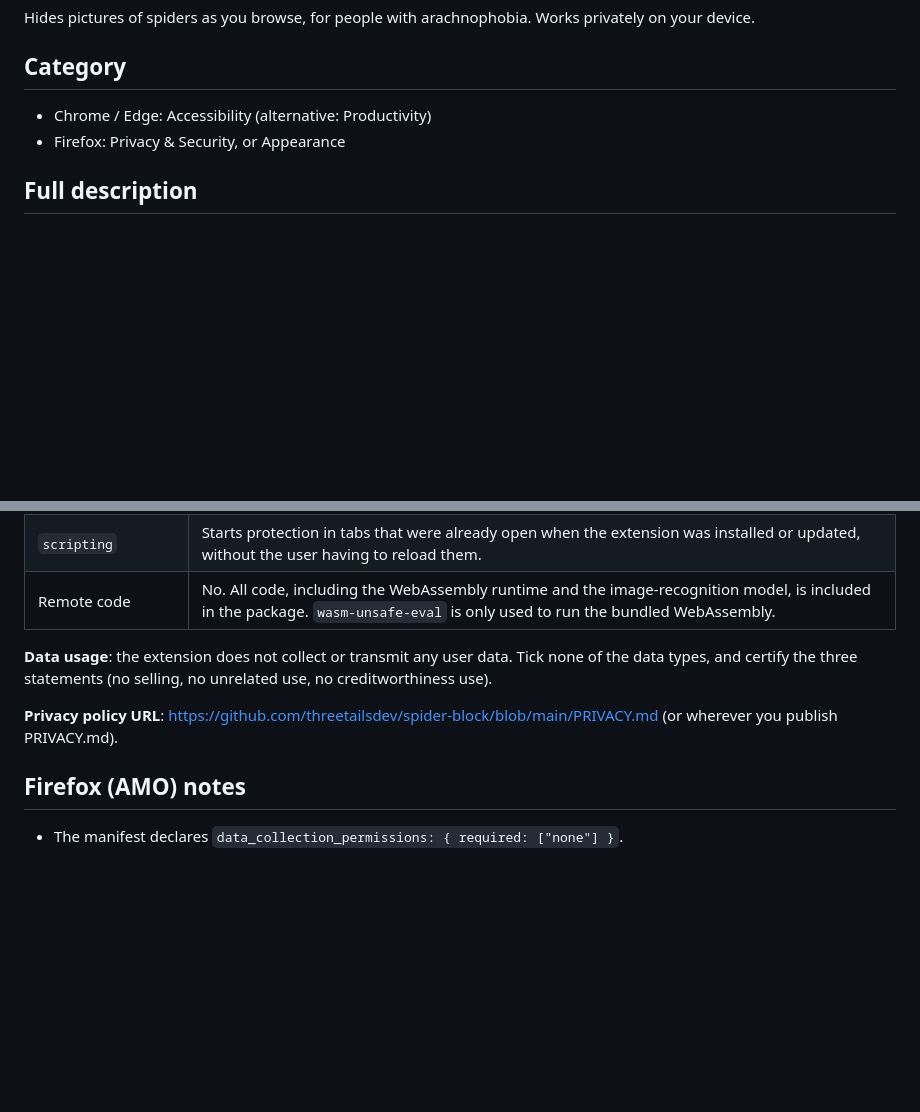
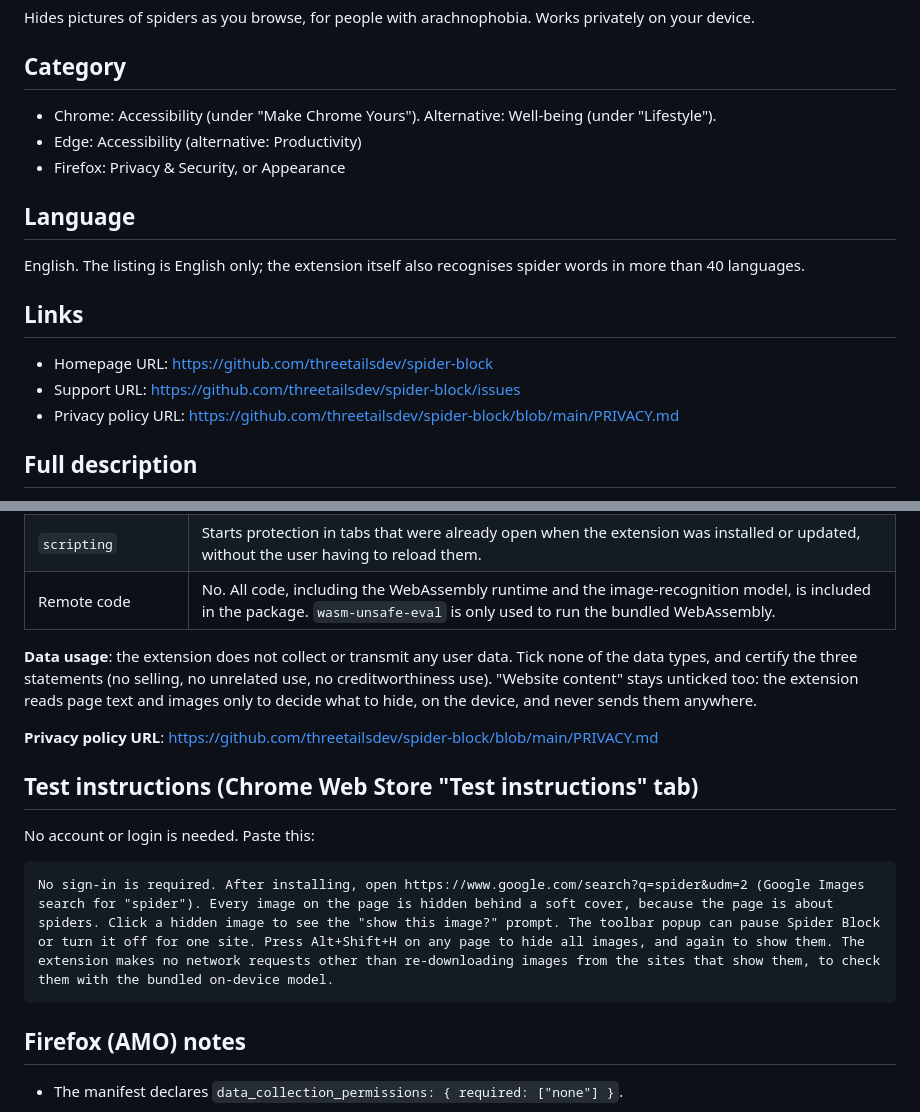
Before and after one commit to threetailsdev/spider-block, a Markdown page: docs/store-listing.md, 2 parts joined by grey strips. Rendered like a GitHub page; blank space fills up the shorter version.

````diff
--- a/docs/store-listing.md
+++ b/docs/store-listing.md
@@ -12,8 +12,19 @@ Hides pictures of spiders as you browse, for people with arachnophobia. Works pr
 
 ## Category
 
-- Chrome / Edge: Accessibility (alternative: Productivity)
+- Chrome: Accessibility (under "Make Chrome Yours"). Alternative: Well-being (under "Lifestyle").
+- Edge: Accessibility (alternative: Productivity)
 - Firefox: Privacy & Security, or Appearance
+
+## Language
+
+English. The listing is English only; the extension itself also recognises spider words in more than 40 languages.
+
+## Links
+
+- Homepage URL: <https://github.com/threetailsdev/spider-block>
+- Support URL: <https://github.com/threetailsdev/spider-block/issues>
+- Privacy policy URL: <https://github.com/threetailsdev/spider-block/blob/main/PRIVACY.md>
 
 ## Full description
 
@@ -63,9 +74,17 @@ Chrome small promo tile (440×280): `promo-440x280.png`. Store icon: `src/images
 | `scripting` | Starts protection in tabs that were already open when the extension was installed or updated, without the user having to reload them. |
 | Remote code | No. All code, including the WebAssembly runtime and the image-recognition model, is included in the package. `wasm-unsafe-eval` is only used to run the bundled WebAssembly. |
 
-**Data usage**: the extension does not collect or transmit any user data. Tick none of the data types, and certify the three statements (no selling, no unrelated use, no creditworthiness use).
+**Data usage**: the extension does not collect or transmit any user data. Tick none of the data types, and certify the three statements (no selling, no unrelated use, no creditworthiness use). "Website content" stays unticked too: the extension reads page text and images only to decide what to hide, on the device, and never sends them anywhere.
 
-**Privacy policy URL**: <https://github.com/threetailsdev/spider-block/blob/main/PRIVACY.md> (or wherever you publish PRIVACY.md).
+**Privacy policy URL**: <https://github.com/threetailsdev/spider-block/blob/main/PRIVACY.md>
+
+## Test instructions (Chrome Web Store "Test instructions" tab)
+
+No account or login is needed. Paste this:
+
+```
+No sign-in is required. After installing, open https://www.google.com/search?q=spider&udm=2 (Google Images search for "spider"). Every image on the page is hidden behind a soft cover, because the page is about spiders. Click a hidden image to see the "show this image?" prompt. The toolbar popup can pause Spider Block or turn it off for one site. Press Alt+Shift+H on any page to hide all images, and again to show them. The extension makes no network requests other than re-downloading images from the sites that show them, to check them with the bundled on-device model.
+```
 
 ## Firefox (AMO) notes
 
````
Also changed, not shown: README.md (+1 -1 lines), docs/chrome-web-store.md (added, +75 -0 lines).
